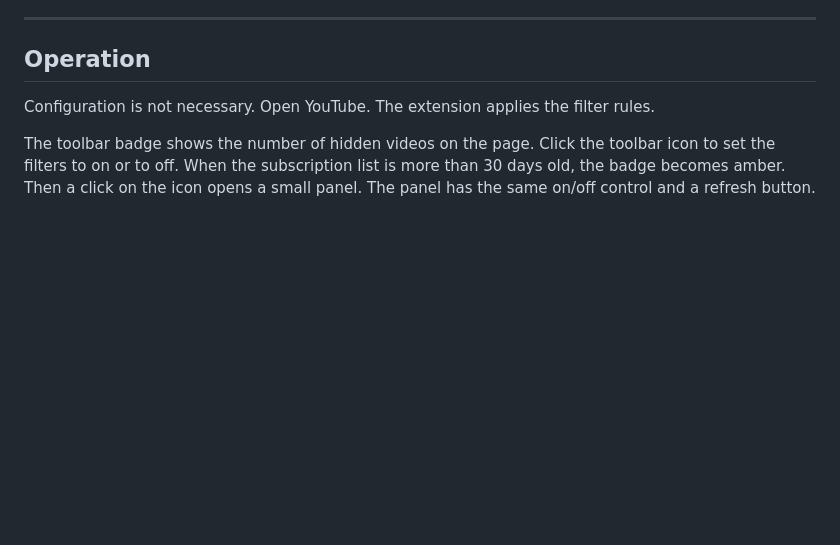
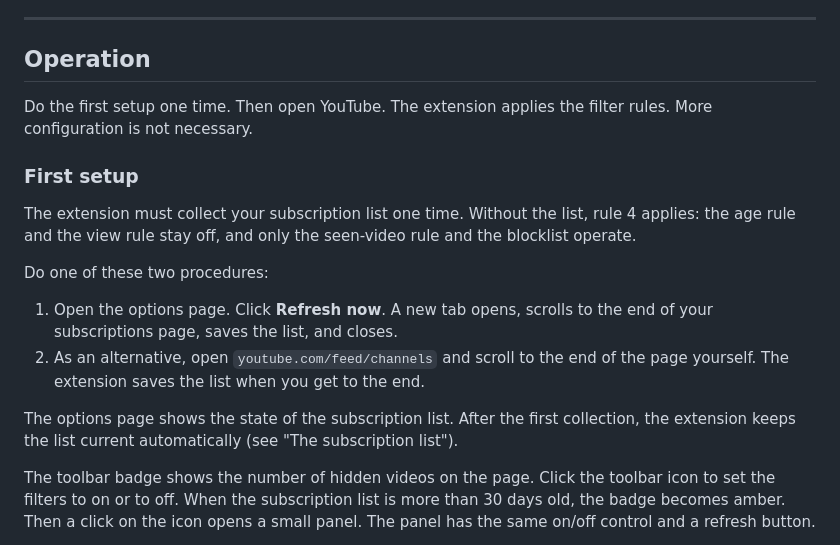
Before and after one commit to m8-t/youtube-tuner, a Markdown page: README.md, the part around the change. Drawn GitHub-style; blank space fills up the shorter version.

Commit message:
docs: document the one-time subscription list setup

```diff
--- a/README.md
+++ b/README.md
@@ -55,8 +55,26 @@ the options page.
 
 ## Operation
 
-Configuration is not necessary. Open YouTube. The extension applies the
-filter rules.
+Do the first setup one time. Then open YouTube. The extension applies the
+filter rules. More configuration is not necessary.
+
+### First setup
+
+The extension must collect your subscription list one time. Without the
+list, rule 4 applies: the age rule and the view rule stay off, and only the
+seen-video rule and the blocklist operate.
+
+Do one of these two procedures:
+
+1. Open the options page. Click **Refresh now**. A new tab opens, scrolls
+   to the end of your subscriptions page, saves the list, and closes.
+2. As an alternative, open `youtube.com/feed/channels` and scroll to the
+   end of the page yourself. The extension saves the list when you get to
+   the end.
+
+The options page shows the state of the subscription list. After the first
+collection, the extension keeps the list current automatically (see "The
+subscription list").
 
 The toolbar badge shows the number of hidden videos on the page. Click the
 toolbar icon to set the filters to on or to off. When the subscription list
```
